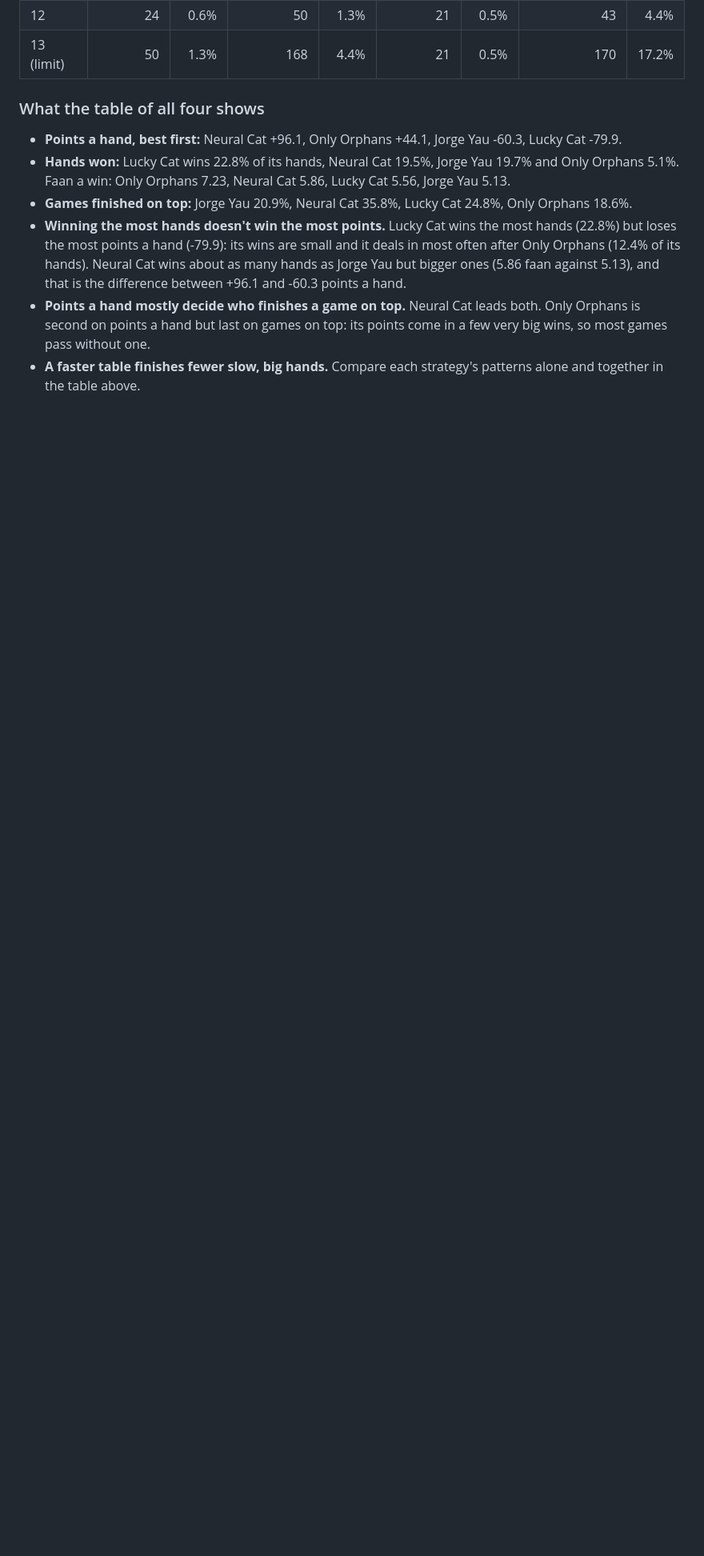
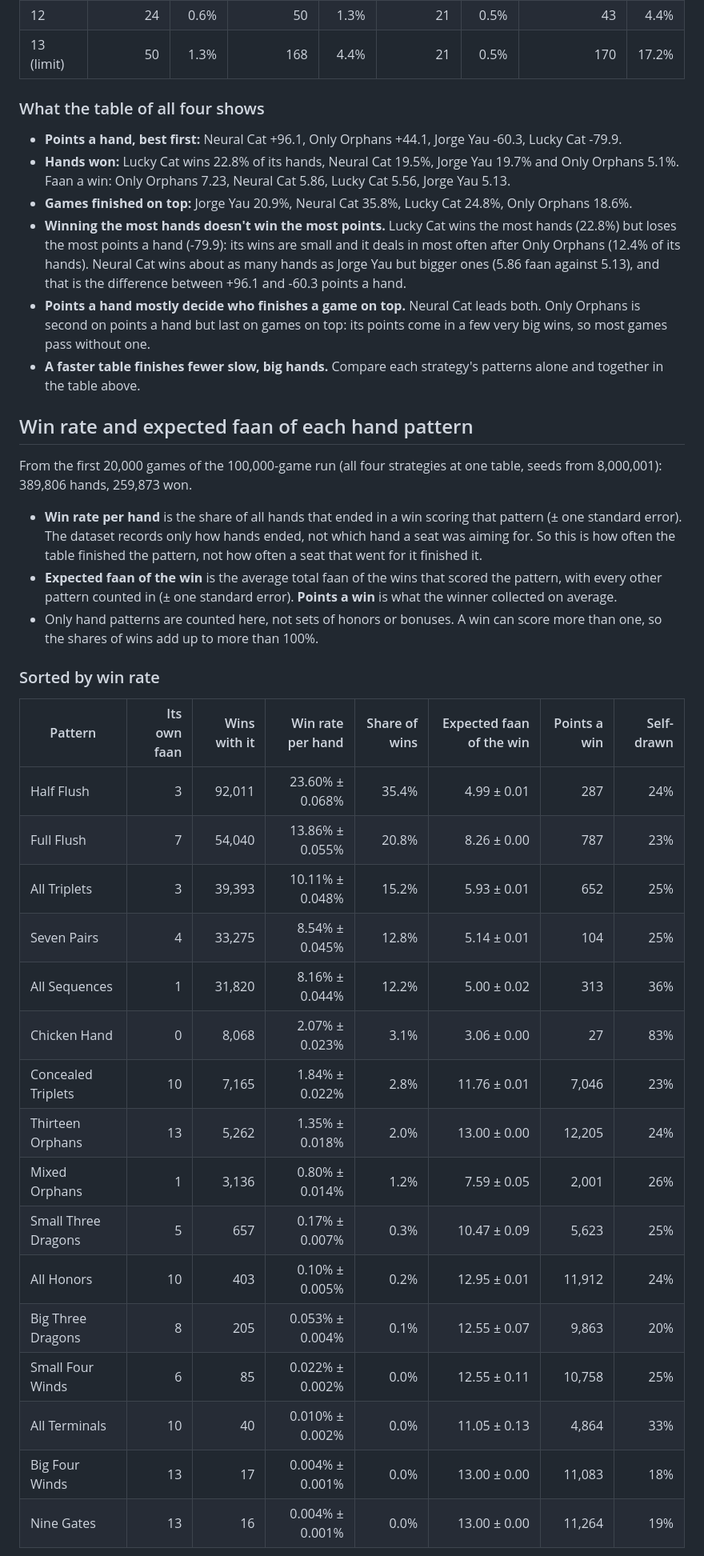
Before and after one commit to codenameyau/lucky-cat-mahjong, a Markdown page: docs/strategies/hand-patterns.md, the part around one of its changes. Shown at 80% size. GitHub-like rendering; blank space fills up the shorter version.

```diff
--- a/docs/strategies/hand-patterns.md
+++ b/docs/strategies/hand-patterns.md
@@ -596,3 +597,32 @@ Each strategy's share of its wins with each hand pattern, at a table of four cop
 - **Points a hand mostly decide who finishes a game on top.** Neural Cat leads both. Only Orphans is second on points a hand but last on games on top: its points come in a few very big wins, so most games pass without one.
 - **A faster table finishes fewer slow, big hands.** Compare each strategy's patterns alone and together in the table above.
 
+## Win rate and expected faan of each hand pattern
+
+From the first 20,000 games of the 100,000-game run (all four strategies at one table, seeds from 8,000,001): 389,806 hands, 259,873 won.
+
+- **Win rate per hand** is the share of all hands that ended in a win scoring that pattern (± one standard error). The dataset records only how hands ended, not which hand a seat was aiming for. So this is how often the table finished the pattern, not how often a seat that went for it finished it.
+- **Expected faan of the win** is the average total faan of the wins that scored the pattern, with every other pattern counted in (± one standard error). **Points a win** is what the winner collected on average.
+- Only hand patterns are counted here, not sets of honors or bonuses. A win can score more than one, so the shares of wins add up to more than 100%.
+
+### Sorted by win rate
+
+| Pattern | Its own faan | Wins with it | Win rate per hand | Share of wins | Expected faan of the win | Points a win | Self-drawn |
+| --- | ---: | ---: | ---: | ---: | ---: | ---: | ---: |
+| Half Flush | 3 | 92,011 | 23.60% ± 0.068% | 35.4% | 4.99 ± 0.01 | 287 | 24% |
+| Full Flush | 7 | 54,040 | 13.86% ± 0.055% | 20.8% | 8.26 ± 0.00 | 787 | 23% |
+| All Triplets | 3 | 39,393 | 10.11% ± 0.048% | 15.2% | 5.93 ± 0.01 | 652 | 25% |
+| Seven Pairs | 4 | 33,275 | 8.54% ± 0.045% | 12.8% | 5.14 ± 0.01 | 104 | 25% |
+| All Sequences | 1 | 31,820 | 8.16% ± 0.044% | 12.2% | 5.00 ± 0.02 | 313 | 36% |
+| Chicken Hand | 0 | 8,068 | 2.07% ± 0.023% | 3.1% | 3.06 ± 0.00 | 27 | 83% |
+| Concealed Triplets | 10 | 7,165 | 1.84% ± 0.022% | 2.8% | 11.76 ± 0.01 | 7,046 | 23% |
+| Thirteen Orphans | 13 | 5,262 | 1.35% ± 0.018% | 2.0% | 13.00 ± 0.00 | 12,205 | 24% |
+| Mixed Orphans | 1 | 3,136 | 0.80% ± 0.014% | 1.2% | 7.59 ± 0.05 | 2,001 | 26% |
+| Small Three Dragons | 5 | 657 | 0.17% ± 0.007% | 0.3% | 10.47 ± 0.09 | 5,623 | 25% |
+| All Honors | 10 | 403 | 0.10% ± 0.005% | 0.2% | 12.95 ± 0.01 | 11,912 | 24% |
+| Big Three Dragons | 8 | 205 | 0.053% ± 0.004% | 0.1% | 12.55 ± 0.07 | 9,863 | 20% |
+| Small Four Winds | 6 | 85 | 0.022% ± 0.002% | 0.0% | 12.55 ± 0.11 | 10,758 | 25% |
+| All Terminals | 10 | 40 | 0.010% ± 0.002% | 0.0% | 11.05 ± 0.13 | 4,864 | 33% |
+| Big Four Winds | 13 | 17 | 0.004% ± 0.001% | 0.0% | 13.00 ± 0.00 | 11,083 | 18% |
+| Nine Gates | 13 | 16 | 0.004% ± 0.001% | 0.0% | 13.00 ± 0.00 | 11,264 | 19% |
+
```
Also changed, not shown: other parts of docs/strategies/hand-patterns.md (+22 -0 lines).
